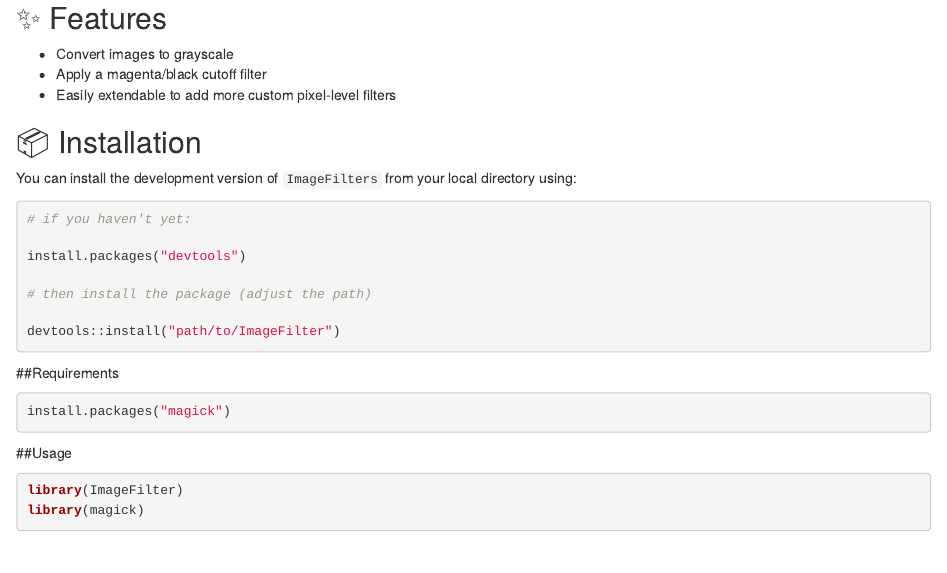
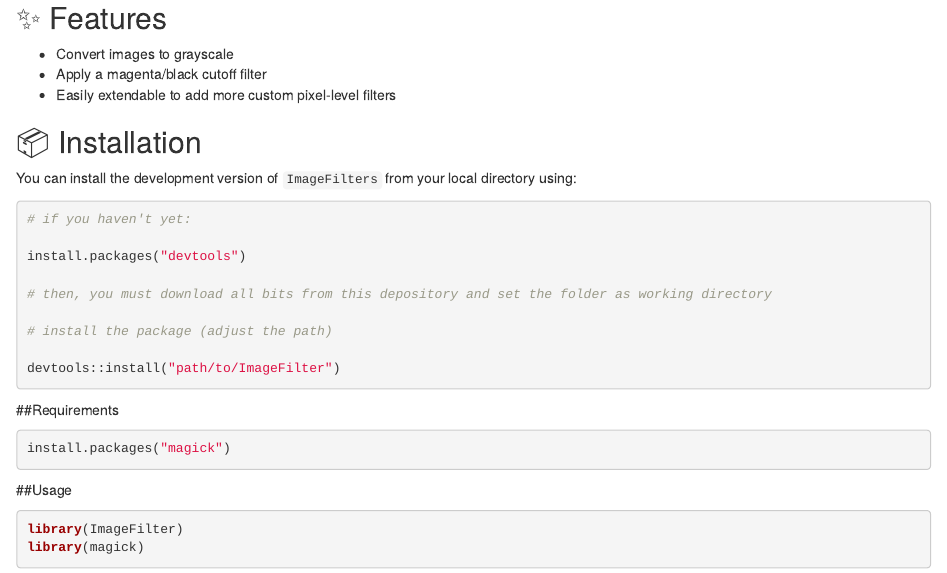
Before and after one commit to darck3/imageFilter1.5, an R Markdown document (README.Rmd): the page in a window 1100 px wide, from 110 px down. Rendered offline with R 4.5, knitr and Pandoc, with nearby package versions; some code elsewhere in the file could not run offline.

Commit message:
Update README.Rmd

````diff
--- a/README.Rmd
+++ b/README.Rmd
@@ -17,7 +17,9 @@ You can install the development version of `ImageFilters` from your local direct
 
 install.packages("devtools")
 
-# then install the package (adjust the path)
+# then, you must download all bits from this depository and set the folder as working directory
+
+# install the package (adjust the path)
 
 devtools::install("path/to/ImageFilter")
 ```
````
